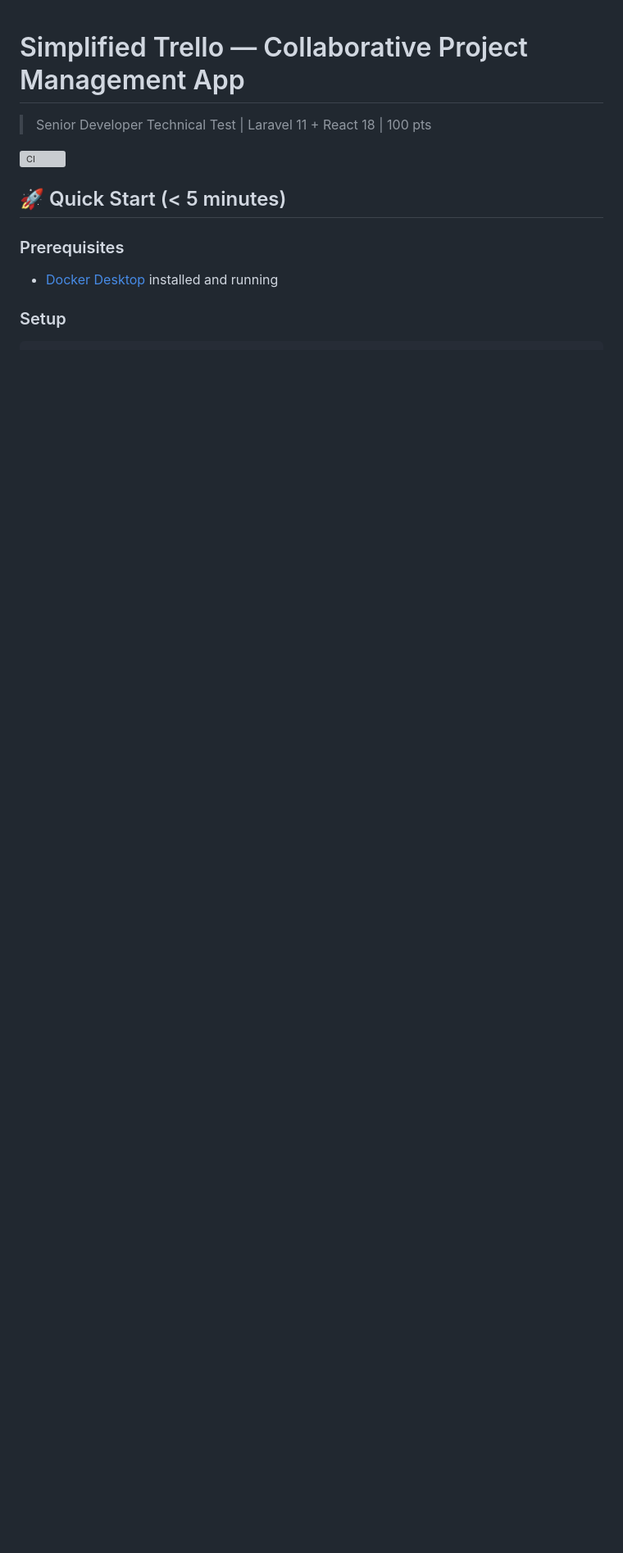
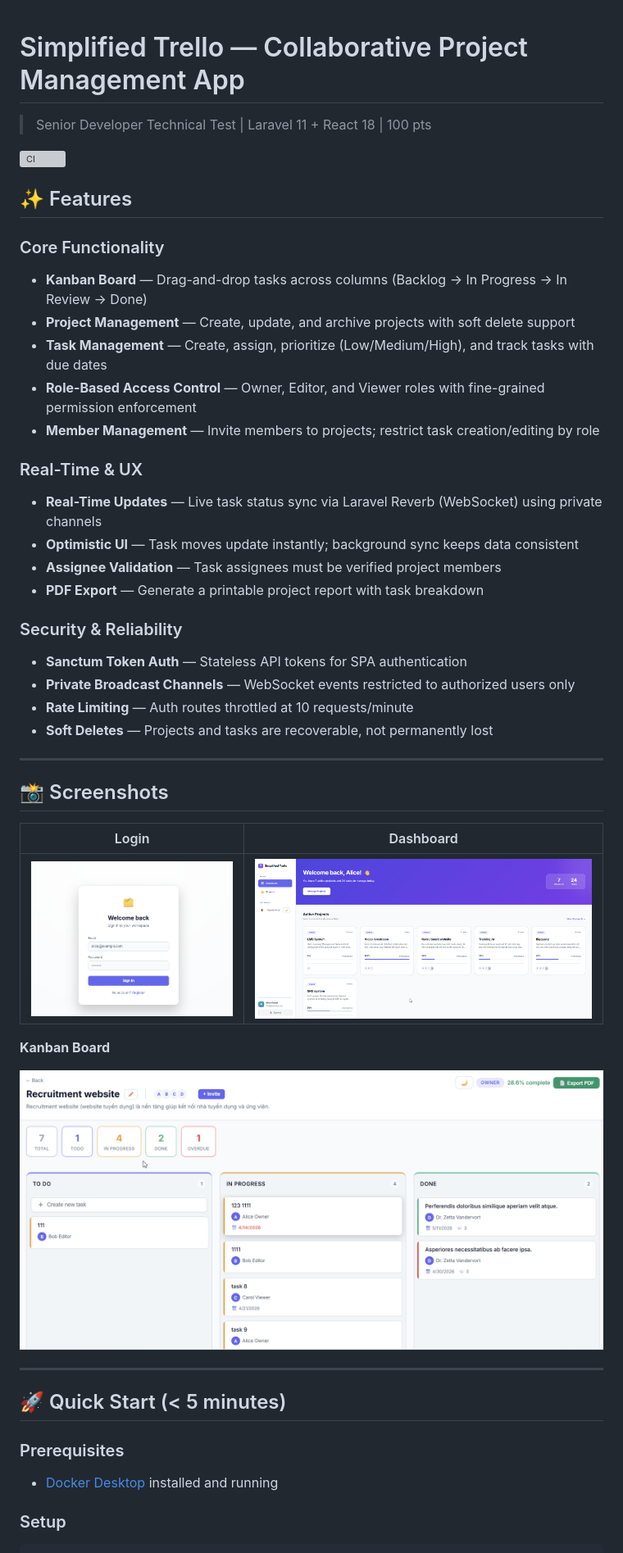
Before and after one commit to trongsau9696/simplified_trello_demo, a Markdown page: README.md, the part around the change printed below. Shown: that part at 82% size. Rendered like a GitHub page; pictures changed too: docs/screenshots/dashboard.png (added), docs/screenshots/kanban.png (added), docs/screenshots/login.png (added); blank space fills up the shorter version; grey boxes are pictures that could not be loaded.

Commit message:
docs: improve README with features list and screenshots

```diff
--- a/README.md
+++ b/README.md
@@ -2,7 +2,42 @@
 
 > Senior Developer Technical Test | Laravel 11 + React 18 | 100 pts
 
-[![CI](https://github.com/your-username/simplified_trello_demo/actions/workflows/ci.yml/badge.svg)](https://github.com/your-username/simplified_trello_demo/actions)
+[![CI](https://github.com/trongsau9696/simplified_trello_demo/actions/workflows/ci.yml/badge.svg)](https://github.com/trongsau9696/simplified_trello_demo/actions)
+
+## ✨ Features
+
+### Core Functionality
+- **Kanban Board** — Drag-and-drop tasks across columns (Backlog → In Progress → In Review → Done)
+- **Project Management** — Create, update, and archive projects with soft delete support
+- **Task Management** — Create, assign, prioritize (Low/Medium/High), and track tasks with due dates
+- **Role-Based Access Control** — Owner, Editor, and Viewer roles with fine-grained permission enforcement
+- **Member Management** — Invite members to projects; restrict task creation/editing by role
+
+### Real-Time & UX
+- **Real-Time Updates** — Live task status sync via Laravel Reverb (WebSocket) using private channels
+- **Optimistic UI** — Task moves update instantly; background sync keeps data consistent
+- **Assignee Validation** — Task assignees must be verified project members
+- **PDF Export** — Generate a printable project report with task breakdown
+
+### Security & Reliability
+- **Sanctum Token Auth** — Stateless API tokens for SPA authentication
+- **Private Broadcast Channels** — WebSocket events restricted to authorized users only
+- **Rate Limiting** — Auth routes throttled at 10 requests/minute
+- **Soft Deletes** — Projects and tasks are recoverable, not permanently lost
+
+---
+
+## 📸 Screenshots
+
+| Login | Dashboard |
+|-------|-----------|
+| ![Login Page](docs/screenshots/login.png) | ![Dashboard](docs/screenshots/dashboard.png) |
+
+**Kanban Board**
+
+![Kanban Board](docs/screenshots/kanban.png)
+
+---
 
 ## 🚀 Quick Start (< 5 minutes)
 
```
Also changed, not shown: other parts of README.md (+1 -11 lines).
